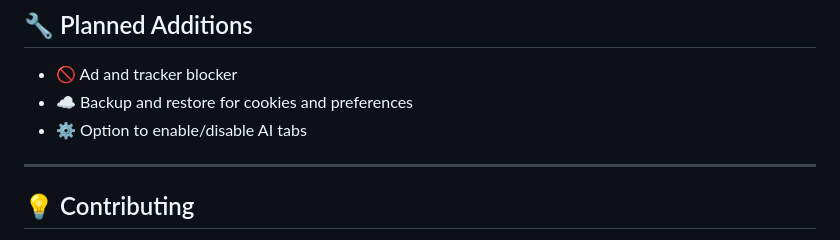
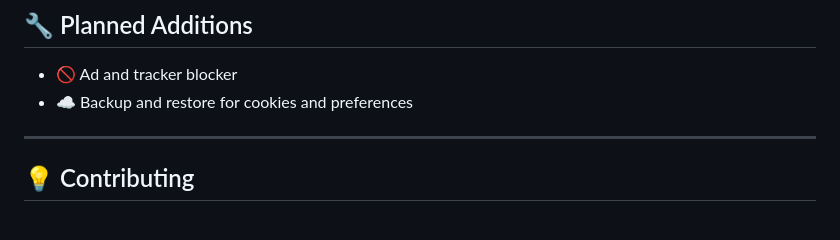
Before and after one commit to hoavuong02/AI-hub, a Markdown page: README.md, the part around the change. GitHub-like rendering.

Commit message:
Remove duplicate entry in planned additions

```diff
--- a/README.md
+++ b/README.md
@@ -73,7 +73,6 @@ It uses Material Design 3, automatic theme detection, and built-in WebView with
 
 - 🚫 Ad and tracker blocker
 - ☁️ Backup and restore for cookies and preferences
-- ⚙️ Option to enable/disable AI tabs
 
 ---
 
```
